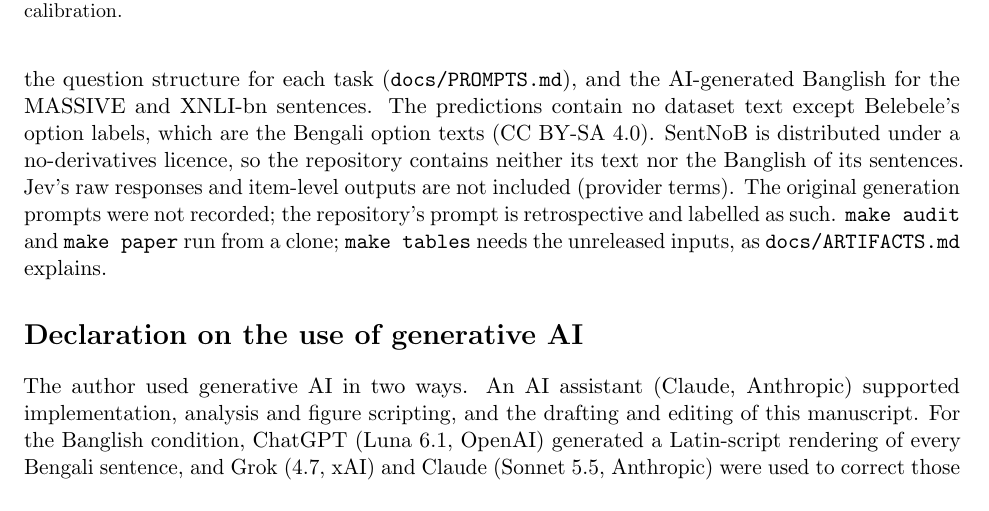
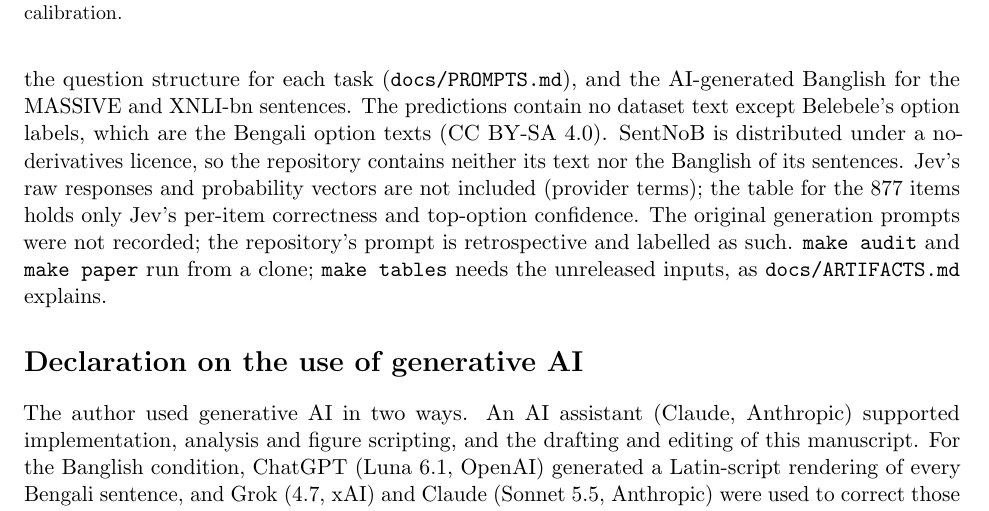
Before and after one commit to ihpolash/system-one-testing-for-bengali, a LaTeX paper (paper/main.tex): part of page 10 of 14, cut so that both start at the same text. Compiled offline with pdfLaTeX.

Commit message:
State accurately what is released for Jev

```diff
--- a/paper/main.tex
+++ b/paper/main.tex
@@ -257,7 +257,7 @@ On five Bengali tasks Jev leads, several small open models come close on Bengali
 Rule-based romanization ranks models in nearly the same order as AI-generated Banglish but costs them more accuracy. A loss measured on one romanization procedure should not be carried to another, and Banglish typed independently by several people is needed to say which procedure matches real use.
 
 \paragraph{Availability.}
-The repository is at \url{https://github.com/ihpolash/system-one-testing-for-bengali}. It holds the harness, the analysis code that generates every table and number in this paper, the summary result tables, item-level predictions with probabilities for the open models, SHA-256 checksums for the released files, the exact model identifiers and settings (\texttt{docs/MODELS.md}), the question structure for each task (\texttt{docs/PROMPTS.md}), and the AI-generated Banglish for the MASSIVE and XNLI-bn sentences. The predictions contain no dataset text except Belebele's option labels, which are the Bengali option texts (CC BY-SA 4.0). SentNoB is distributed under a no-derivatives licence, so the repository contains neither its text nor the Banglish of its sentences. Jev's raw responses and item-level outputs are not included (provider terms). The original generation prompts were not recorded; the repository's prompt is retrospective and labelled as such. \texttt{make audit} and \texttt{make paper} run from a clone; \texttt{make tables} needs the unreleased inputs, as \texttt{docs/ARTIFACTS.md} explains.
+The repository is at \url{https://github.com/ihpolash/system-one-testing-for-bengali}. It holds the harness, the analysis code that generates every table and number in this paper, the summary result tables, item-level predictions with probabilities for the open models, SHA-256 checksums for the released files, the exact model identifiers and settings (\texttt{docs/MODELS.md}), the question structure for each task (\texttt{docs/PROMPTS.md}), and the AI-generated Banglish for the MASSIVE and XNLI-bn sentences. The predictions contain no dataset text except Belebele's option labels, which are the Bengali option texts (CC BY-SA 4.0). SentNoB is distributed under a no-derivatives licence, so the repository contains neither its text nor the Banglish of its sentences. Jev's raw responses and probability vectors are not included (provider terms); the table for the \nHuman{} items holds only Jev's per-item correctness and top-option confidence. The original generation prompts were not recorded; the repository's prompt is retrospective and labelled as such. \texttt{make audit} and \texttt{make paper} run from a clone; \texttt{make tables} needs the unreleased inputs, as \texttt{docs/ARTIFACTS.md} explains.
 
 \section*{Declaration on the use of generative AI}
 The author used generative AI in two ways. An AI assistant (Claude, Anthropic) supported implementation, analysis and figure scripting, and the drafting and editing of this manuscript. For the Banglish condition, ChatGPT (Luna 6.1, OpenAI) generated a Latin-script rendering of every Bengali sentence, and Grok (4.7, xAI) and Claude (Sonnet 5.5, Anthropic) were used to correct those renderings; the author supervised and reviewed this process. The Banglish is therefore AI-generated, author-reviewed text, as stated in Section~\ref{sec:method} and in the limitations. All of this work was carried out under the author's direction and review. The research questions, benchmark design, evaluation protocol and the interpretation of the results are the author's. All numerical results in the tables and text are generated by the released analysis code from the stored results, and every reference was verified by the author against its primary source. The author takes full responsibility for all content of this paper, irrespective of how it was drafted.
```
Also changed, not shown: docs/ARTIFACTS.md (+1 -1 lines), README.md, paper/main.pdf.
